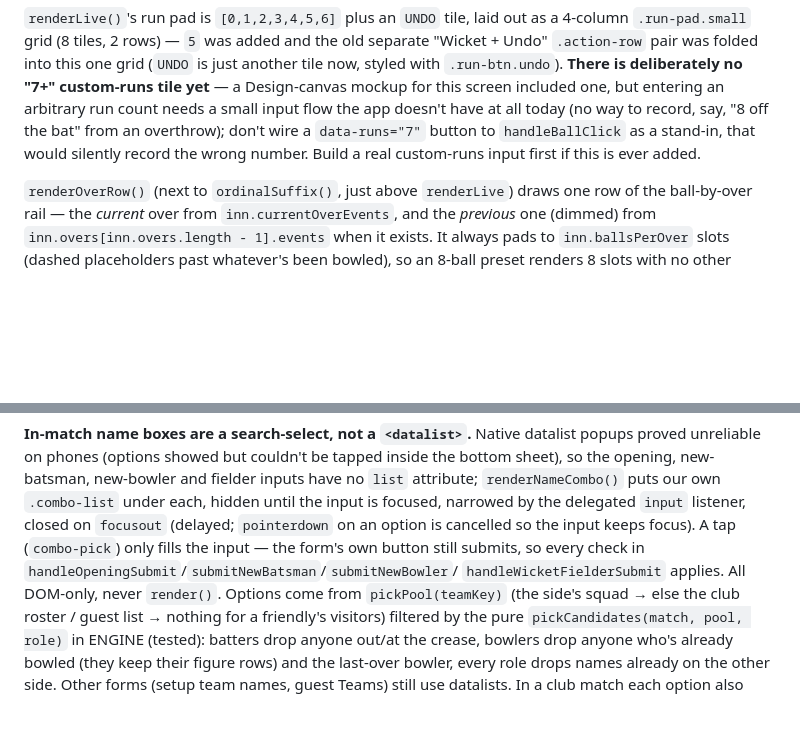
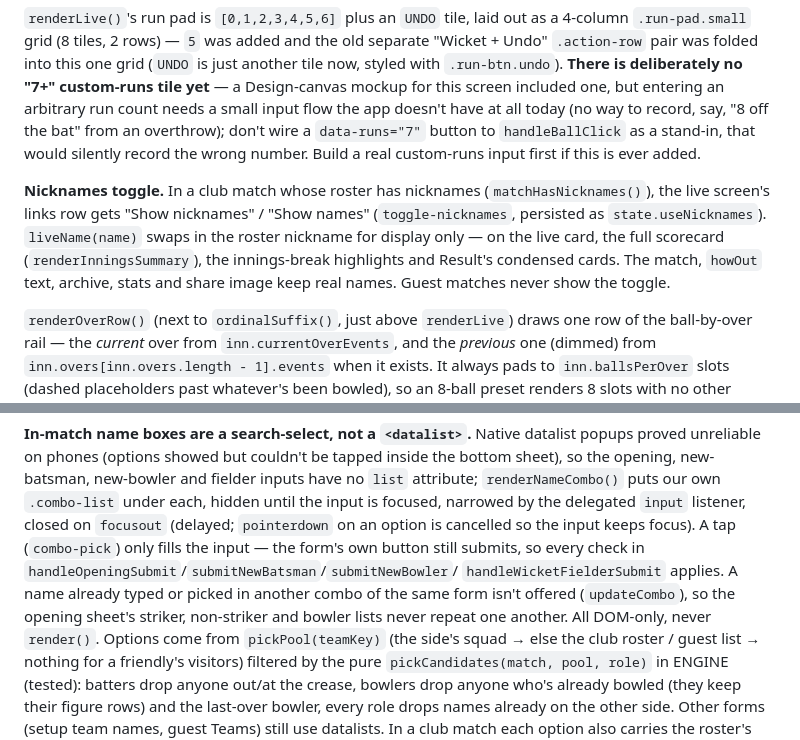
Before and after one commit to eranthaWELIKALA/cricket-lk, a Markdown page: CLAUDE.md, 2 parts joined by grey strips. Drawn GitHub-style; blank space fills up the shorter version.

Commit message:
Document the nickname toggle and sibling-aware name pickers
Co-Authored-By: Claude Opus 5.5 (1M context) <noreply@anthropic.com>

```diff
--- a/CLAUDE.md
+++ b/CLAUDE.md
@@ -416,6 +416,14 @@ don't wire a `data-runs="7"` button to `handleBallClick` as a
 stand-in, that would silently record the wrong number. Build a real
 custom-runs input first if this is ever added.
 
+**Nicknames toggle.** In a club match whose roster has nicknames
+(`matchHasNicknames()`), the live screen's links row gets "Show nicknames" /
+"Show names" (`toggle-nicknames`, persisted as `state.useNicknames`).
+`liveName(name)` swaps in the roster nickname for display only — on the live
+card, the full scorecard (`renderInningsSummary`), the innings-break
+highlights and Result's condensed cards. The match, `howOut` text, archive,
+stats and share image keep real names. Guest matches never show the toggle.
+
 `renderOverRow()` (next to `ordinalSuffix()`, just above `renderLive`)
 draws one row of the ball-by-over rail — the *current* over from
 `inn.currentOverEvents`, and the *previous* one (dimmed) from
@@ -831,7 +839,10 @@ delegated `input` listener, closed on `focusout` (delayed; `pointerdown` on
 an option is cancelled so the input keeps focus). A tap (`combo-pick`) only
 fills the input — the form's own button still submits, so every check in
 `handleOpeningSubmit`/`submitNewBatsman`/`submitNewBowler`/
-`handleWicketFielderSubmit` applies. All DOM-only, never `render()`. Options
+`handleWicketFielderSubmit` applies. A name already typed or picked in
+another combo of the same form isn't offered (`updateCombo`), so the opening
+sheet's striker, non-striker and bowler lists never repeat one another.
+All DOM-only, never `render()`. Options
 come from `pickPool(teamKey)` (the side's squad → else the club roster /
 guest list → nothing for a friendly's visitors) filtered by the pure
 `pickCandidates(match, pool, role)` in ENGINE (tested): batters drop anyone
```
